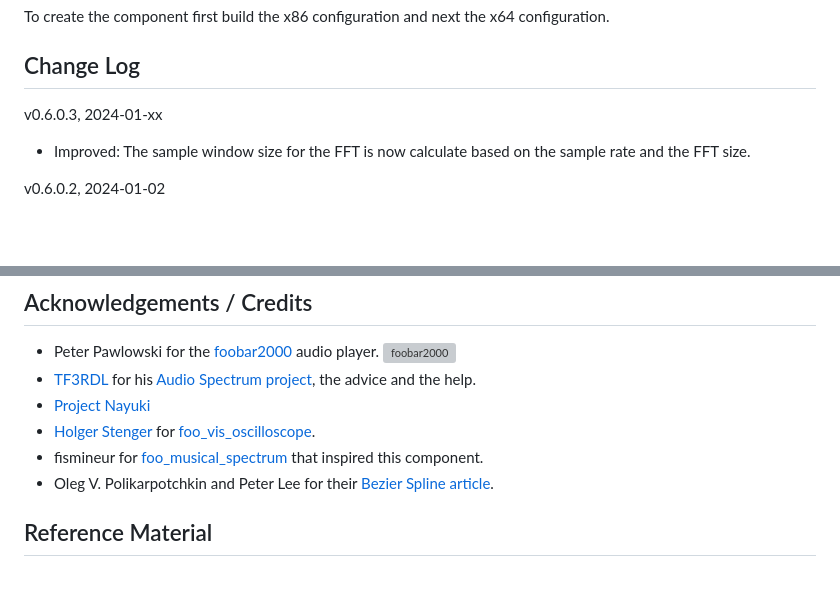
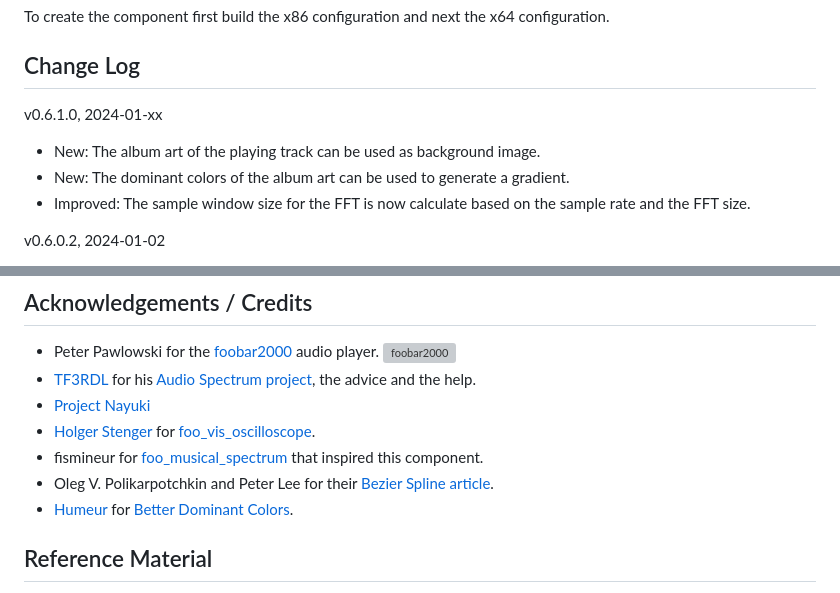
Before and after one commit to stuerp/foo_vis_spectrum_analyzer, a Markdown page: README.md, 2 parts joined by grey strips. Drawn GitHub-style; blank space fills up the shorter version; grey boxes are pictures that could not be loaded.

```diff
--- a/README.md
+++ b/README.md
@@ -83,8 +83,10 @@ To create the component first build the x86 configuration and next the x64 confi
 
 ## Change Log
 
-v0.6.0.3, 2024-01-xx
+v0.6.1.0, 2024-01-xx
 
+* New: The album art of the playing track can be used as background image.
+* New: The dominant colors of the album art can be used to generate a gradient.
 * Improved: The sample window size for the FFT is now calculate based on the sample rate and the FFT size.
 
 v0.6.0.2, 2024-01-02
@@ -223,6 +225,7 @@ v0.1.0.0, 2023-11-12, *"Scratchin' the itch"*
 * [Holger Stenger](https://github.com/stengerh) for [foo_vis_oscilloscope](https://github.com/stengerh/foo_vis_oscilloscope_d2d).
 * fismineur for [foo_musical_spectrum](https://wiki.hydrogenaud.io/index.php?title=Foobar2000:Components/Musical_Spectrum_(foo_musical_spectrum)) that inspired this component.
 * Oleg V. Polikarpotchkin and Peter Lee for their [Bezier Spline article](https://www.codeproject.com/Articles/31859/Draw-a-Smooth-Curve-through-a-Set-of-2D-Points-wit).
+* [Humeur](https://github.com/Humeur) for [Better Dominant Colors](https://github.com/Humeur/better-dominant-colors).
 
 ## Reference Material
 
```
Also changed, not shown: Resources/CurveWithBackground.png (added), 4 other files.
